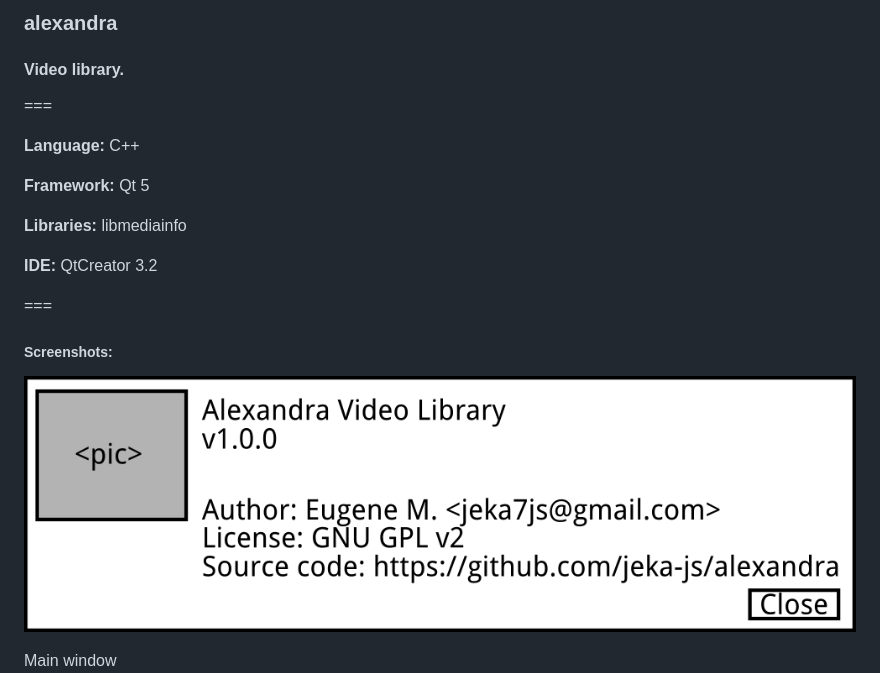
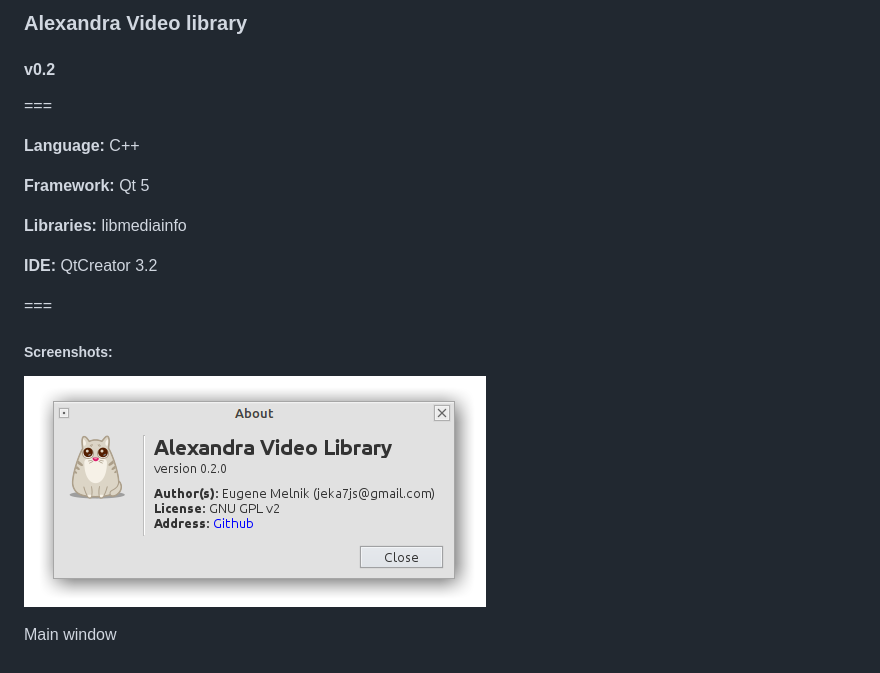
Before and after one commit to eugene-melnik/alexandra, a Markdown page: README.md, the part around the change. Drawn GitHub-style; pictures changed too: scr/00_AboutWindow.png.

```diff
--- a/README.md
+++ b/README.md
@@ -1,5 +1,5 @@
-### alexandra
-#### Video library.
+### Alexandra Video library
+#### v0.2
 
 ===
 
```
Also changed, not shown: 1 other file.
